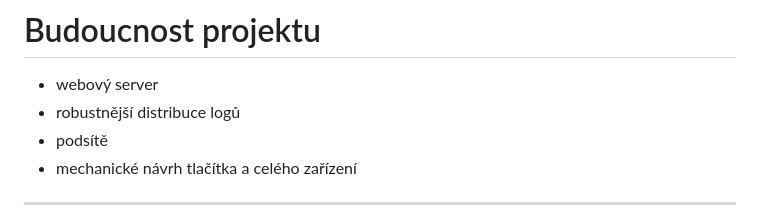
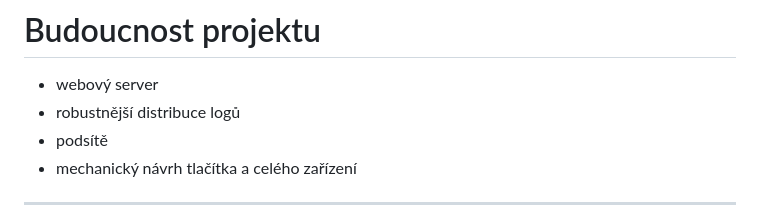
Before and after one commit to petrkucerak/rafting-button, a Markdown page: slideshow/slideshow.md, the part around the change. GitHub-like rendering.

Commit message:
Fix typo

```diff
--- a/slideshow/slideshow.md
+++ b/slideshow/slideshow.md
@@ -266,7 +266,7 @@ header: ""
 - webový server
 - robustnější distribuce logů
 - podsítě
-- mechanické návrh tlačítka a celého zařízení
+- mechanický návrh tlačítka a celého zařízení
 
 ---
 
```
